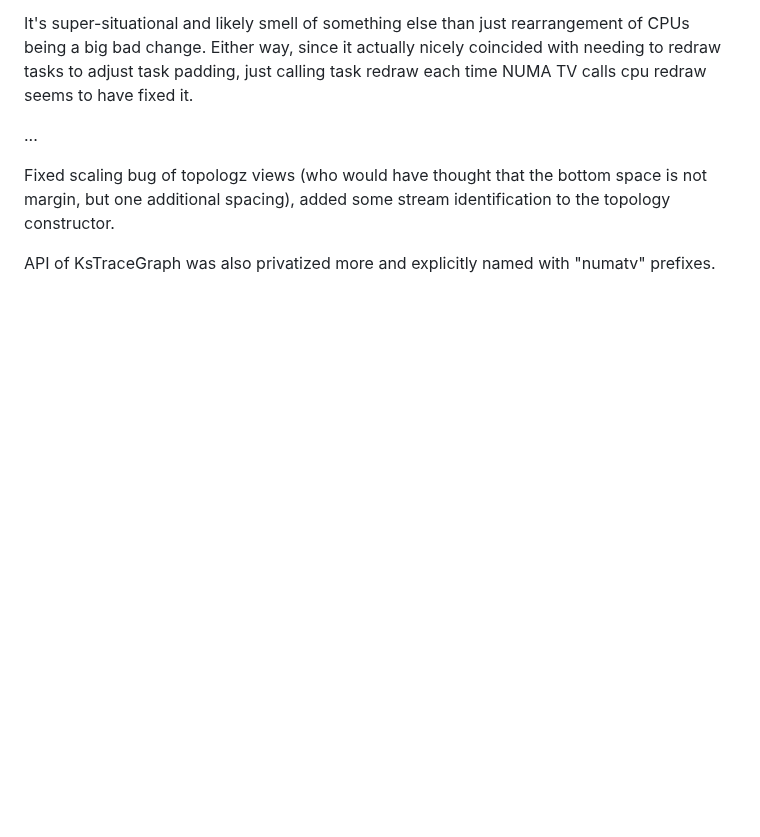
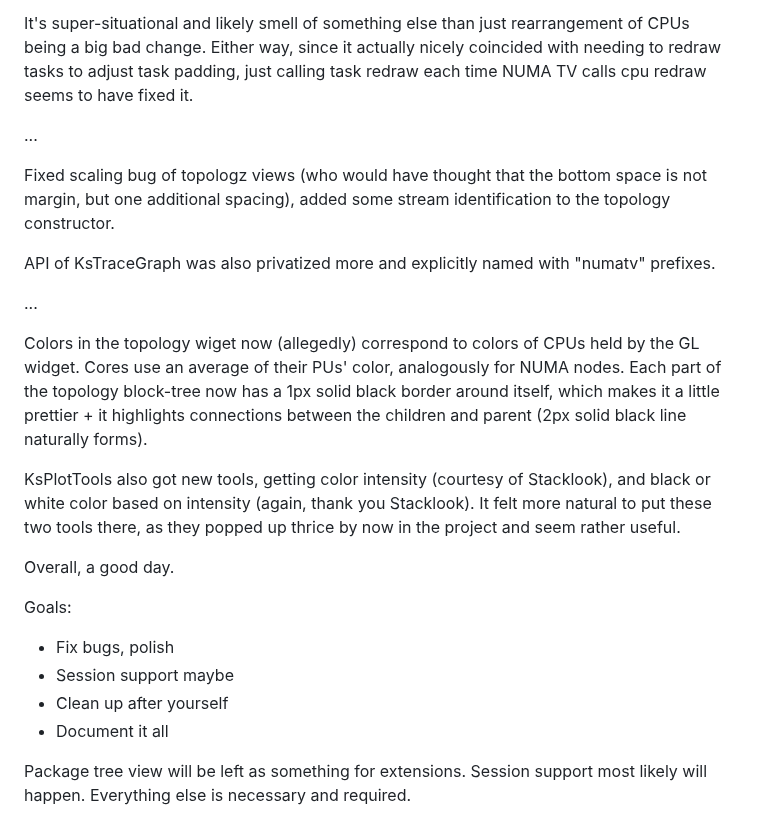
Before and after one commit to DJSeb/kernel-shark-sebanek-gh-mirror, a Markdown page: Devlog.md, the part around the change. Rendered like a GitHub page; blank space fills up the shorter version.

Commit message:
Devlog update

```diff
--- a/Devlog.md
+++ b/Devlog.md
@@ -1024,3 +1024,30 @@ to the topology constructor.
 
 API of KsTraceGraph was also privatized more and explicitly named with "numatv"
 prefixes.
+
+...
+
+Colors in the topology wiget now (allegedly) correspond to colors of CPUs held
+by the GL widget. Cores use an average of their PUs' color, analogously for
+NUMA nodes. Each part of the topology block-tree now has a 1px solid black
+border around itself, which makes it a little prettier + it highlights
+connections between the children and parent (2px solid black line naturally
+forms).
+
+KsPlotTools also got new tools, getting color intensity (courtesy of Stacklook),
+and black or white color based on intensity (again, thank you Stacklook).
+It felt more natural to put these two tools there, as they popped up thrice
+by now in the project and seem rather useful.
+
+Overall, a good day.
+
+Goals:
+
+- Fix bugs, polish
+- Session support maybe
+- Clean up after yourself
+- Document it all
+
+Package tree view will be left as something for extensions.
+Session support most likely will happen.
+Everything else is necessary and required.
```
